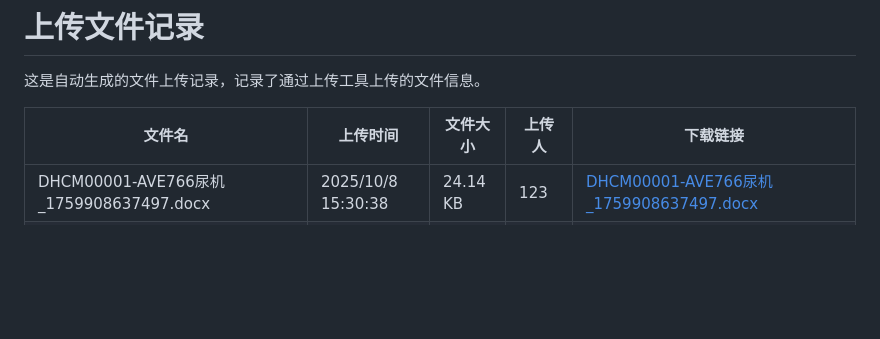
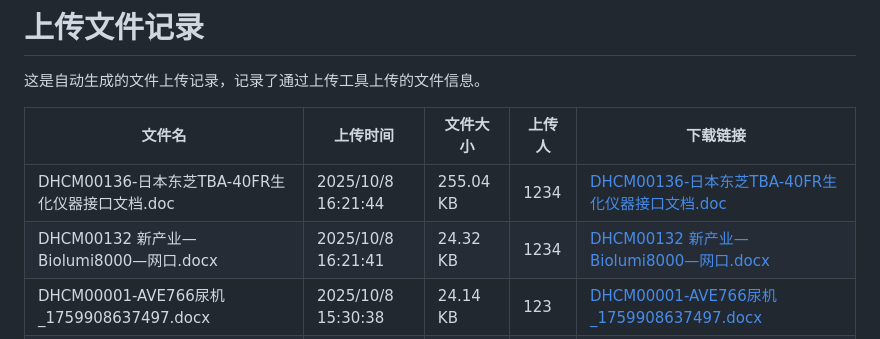
Before and after one commit to muziyangg/Hugo-Upload, a Markdown page: content/post/上传文件记录.md, the part around one of its changes. Drawn GitHub-style; blank space fills up the shorter version.

```diff
--- a/content/post/上传文件记录.md
+++ b/content/post/上传文件记录.md
@@ -19,6 +19,8 @@ tags: []
 
 | 文件名 | 上传时间 | 文件大小 | 上传人 | 下载链接 |
 |------|------|------|------|------|
+| DHCM00136-日本东芝TBA-40FR生化仪器接口文档.doc | 2025/10/8 16:21:44 | 255.04 KB | 1234 | [DHCM00136-日本东芝TBA-40FR生化仪器接口文档.doc](undefined) |
+| DHCM00132 新产业—Biolumi8000—网口.docx | 2025/10/8 16:21:41 | 24.32 KB | 1234 | [DHCM00132 新产业—Biolumi8000—网口.docx](undefined) |
 | DHCM00001-AVE766尿机_1759908637497.docx | 2025/10/8 15:30:38 | 24.14 KB | 123 | [DHCM00001-AVE766尿机_1759908637497.docx](undefined) |
 | DHCM00001-AVE取图(DemoM前处理)_1759903728689.docx | 2025/10/8 06:08:49 | 22.58 KB | 123 | [DHCM00001-AVE取图(DemoM前处理)_1759903728689.docx](undefined) |
 | DHCM00001-AVE766尿机_1759902935607.docx | 2025/10/8 13:55:37 | 24.14 KB | 123 | [DHCM00001-AVE766尿机_1759902935607.docx](undefined) |
```
Also changed, not shown: other parts of content/post/上传文件记录.md (+1 -1 lines).
